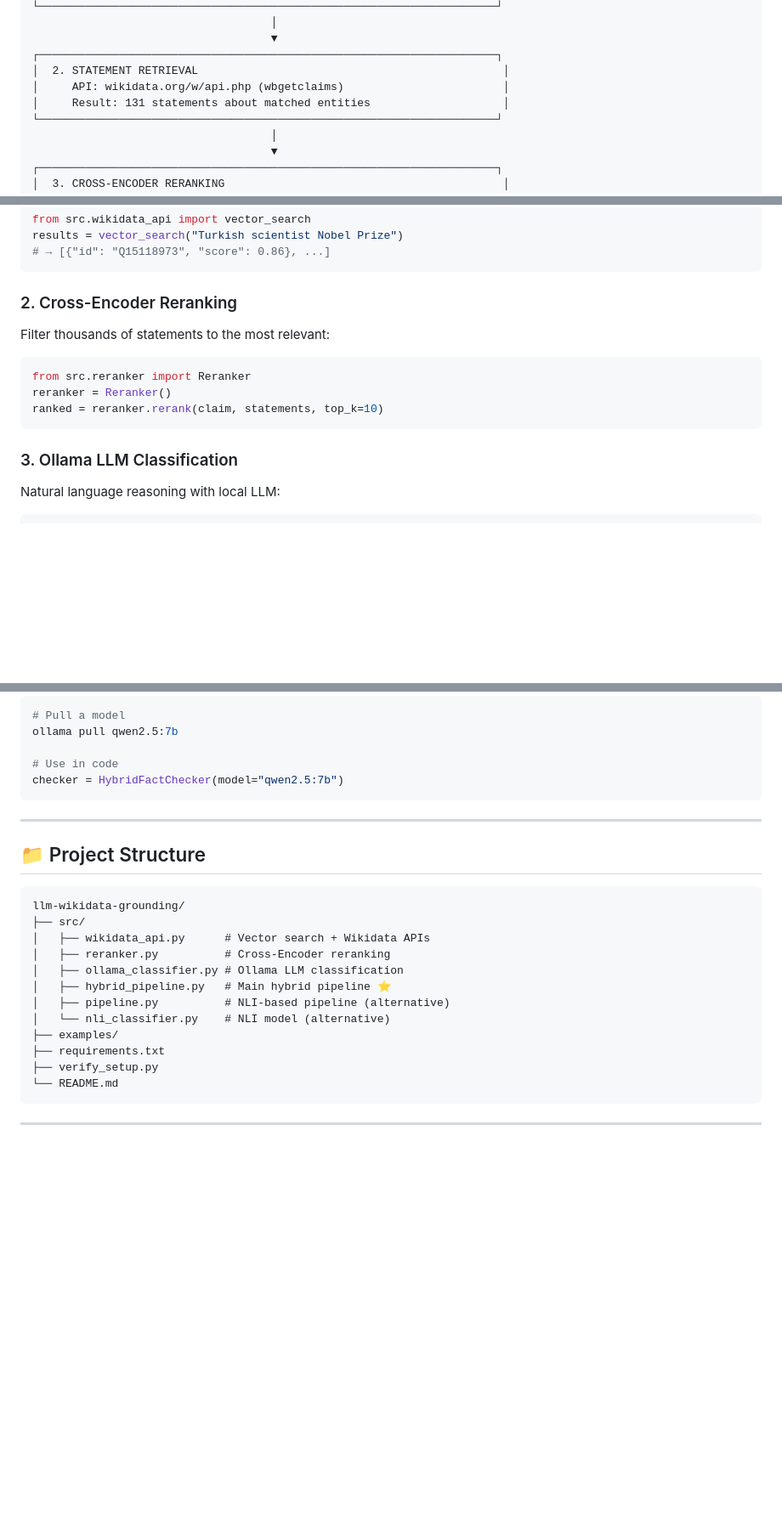
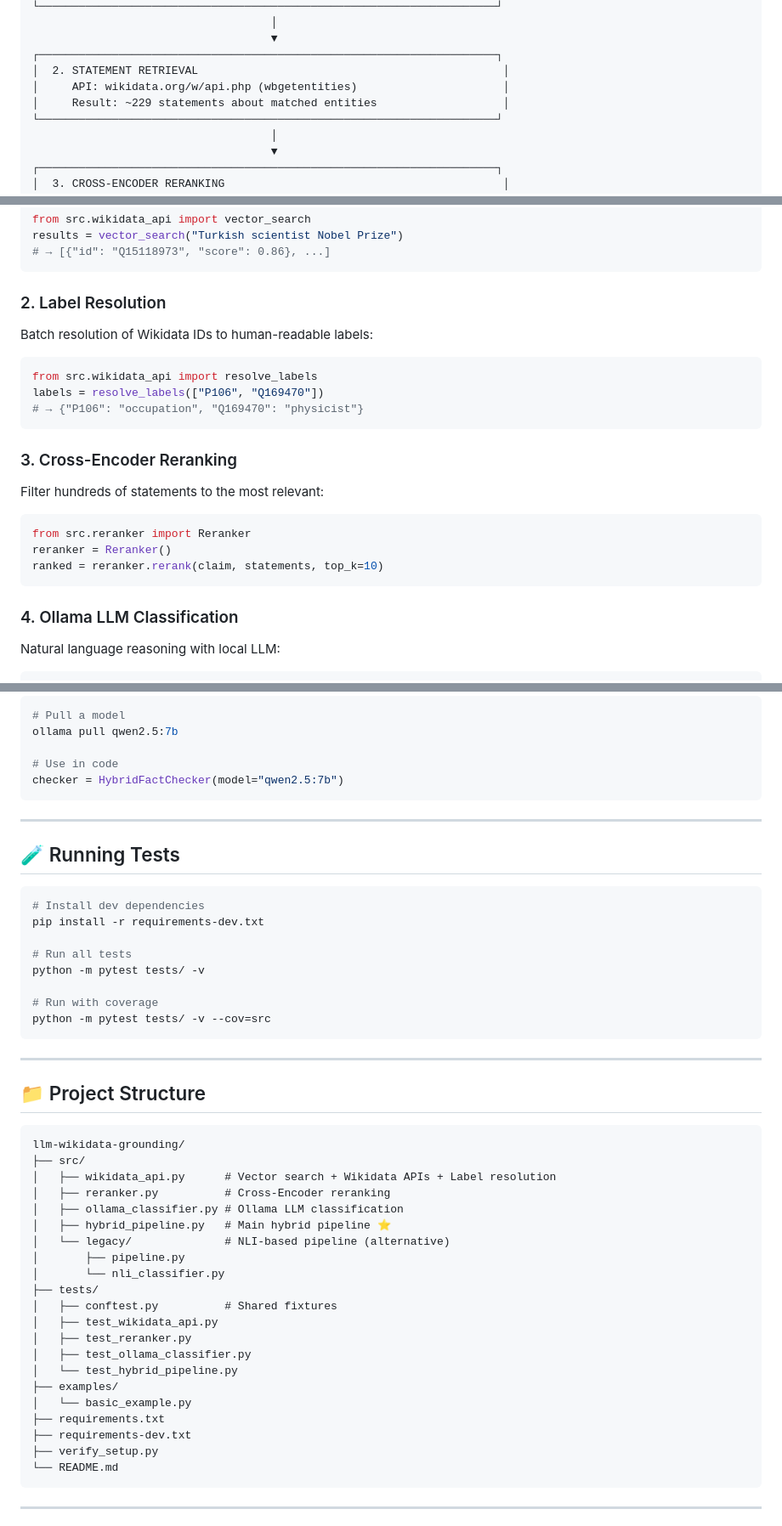
Before and after one commit to devhakan/llm-wikidata-grounding, a Markdown page: README.md, 3 parts joined by grey strips. Shown at 85% size. GitHub-like rendering; blank space fills up the shorter version.

Commit message:
docs: update README with accurate test results and current project structure
- Fix API action: wbgetclaims → wbgetentities
- Update statement count to ~229 (from Aziz Sancar test)
- Move legacy modules to src/legacy/ in project structure
- Add tests/ directory to project structure
- Add Label Resolution component section (new feature)
- Add Running Tests section
- Update example commands to use Aziz Sancar
- Fix example results table with verified claims

````diff
--- a/README.md
+++ b/README.md
@@ -46,8 +46,8 @@ Claim → Vector Search → Statement Retrieval → Reranking → Ollama LLM →
                                     ▼
 ┌─────────────────────────────────────────────────────────────────────┐
 │  2. STATEMENT RETRIEVAL                                              │
-│     API: wikidata.org/w/api.php (wbgetclaims)                        │
-│     Result: 131 statements about matched entities                    │
+│     API: wikidata.org/w/api.php (wbgetentities)                      │
+│     Result: ~229 statements about matched entities                   │
 └─────────────────────────────────────────────────────────────────────┘
                                     │
                                     ▼
@@ -148,15 +148,23 @@ results = vector_search("Turkish scientist Nobel Prize")
 # → [{"id": "Q15118973", "score": 0.86}, ...]
 ```
 
-### 2. Cross-Encoder Reranking
-Filter thousands of statements to the most relevant:
+### 2. Label Resolution
+Batch resolution of Wikidata IDs to human-readable labels:
+```python
+from src.wikidata_api import resolve_labels
+labels = resolve_labels(["P106", "Q169470"])
+# → {"P106": "occupation", "Q169470": "physicist"}
+```
+
+### 3. Cross-Encoder Reranking
+Filter hundreds of statements to the most relevant:
 ```python
 from src.reranker import Reranker
 reranker = Reranker()
 ranked = reranker.rerank(claim, statements, top_k=10)
 ```
 
-### 3. Ollama LLM Classification
+### 4. Ollama LLM Classification
 Natural language reasoning with local LLM:
 ```python
 from src.ollama_classifier import OllamaClassifier
@@ -195,19 +203,43 @@ checker = HybridFactChecker(model="qwen2.5:7b")
 
 ---
 
+## 🧪 Running Tests
+
+```bash
+# Install dev dependencies
+pip install -r requirements-dev.txt
+
+# Run all tests
+python -m pytest tests/ -v
+
+# Run with coverage
+python -m pytest tests/ -v --cov=src
+```
+
+---
+
 ## 📁 Project Structure
 
 ```
 llm-wikidata-grounding/
 ├── src/
-│   ├── wikidata_api.py      # Vector search + Wikidata APIs
+│   ├── wikidata_api.py      # Vector search + Wikidata APIs + Label resolution
 │   ├── reranker.py          # Cross-Encoder reranking
 │   ├── ollama_classifier.py # Ollama LLM classification
 │   ├── hybrid_pipeline.py   # Main hybrid pipeline ⭐
-│   ├── pipeline.py          # NLI-based pipeline (alternative)
-│   └── nli_classifier.py    # NLI model (alternative)
+│   └── legacy/              # NLI-based pipeline (alternative)
+│       ├── pipeline.py
+│       └── nli_classifier.py
+├── tests/
+│   ├── conftest.py          # Shared fixtures
+│   ├── test_wikidata_api.py
+│   ├── test_reranker.py
+│   ├── test_ollama_classifier.py
+│   └── test_hybrid_pipeline.py
 ├── examples/
+│   └── basic_example.py
 ├── requirements.txt
+├── requirements-dev.txt
 ├── verify_setup.py
 └── README.md
 ```
````
Also changed, not shown: other parts of README.md (+2 -2 lines).
